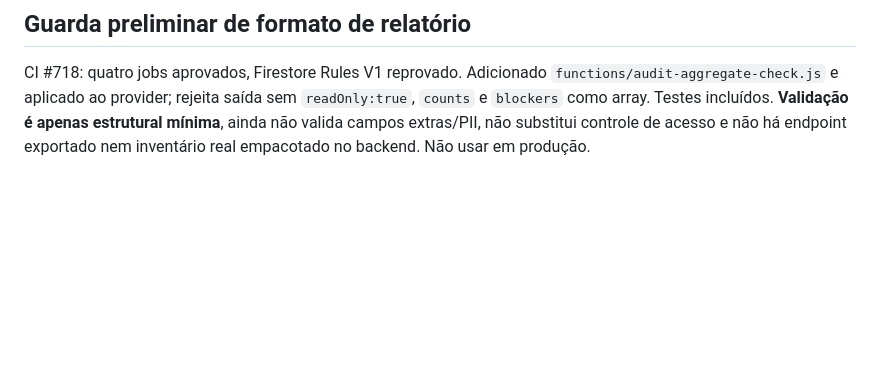
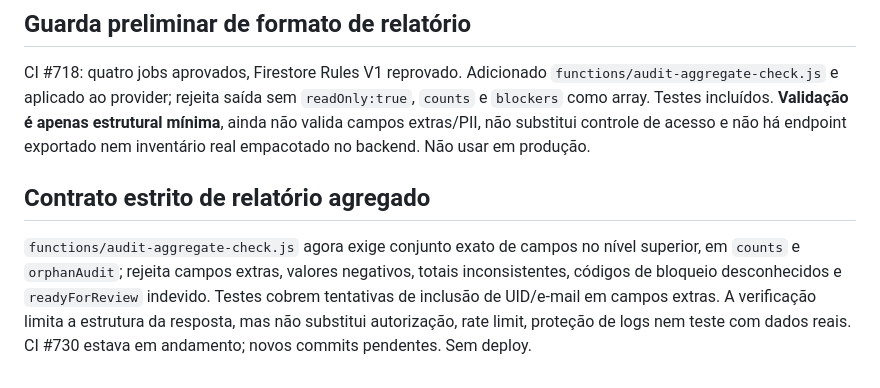
Before and after one commit to thiagogrisorio-cmd/Nexor-Fit, a Markdown page: docs/v1-retirement-plan.md, the part around the change. Rendered like a GitHub page; blank space fills up the shorter version.

Commit message:
docs: record strict aggregate-only report contract

```diff
--- a/docs/v1-retirement-plan.md
+++ b/docs/v1-retirement-plan.md
@@ -125,3 +125,6 @@ Criado `functions/audit-provider.js`, compositor de fontes injetadas, e teste ga
 
 ## Guarda preliminar de formato de relatório
 CI #718: quatro jobs aprovados, Firestore Rules V1 reprovado. Adicionado `functions/audit-aggregate-check.js` e aplicado ao provider; rejeita saída sem `readOnly:true`, `counts` e `blockers` como array. Testes incluídos. **Validação é apenas estrutural mínima**, ainda não valida campos extras/PII, não substitui controle de acesso e não há endpoint exportado nem inventário real empacotado no backend. Não usar em produção.
+
+## Contrato estrito de relatório agregado
+`functions/audit-aggregate-check.js` agora exige conjunto exato de campos no nível superior, em `counts` e `orphanAudit`; rejeita campos extras, valores negativos, totais inconsistentes, códigos de bloqueio desconhecidos e `readyForReview` indevido. Testes cobrem tentativas de inclusão de UID/e-mail em campos extras. A verificação limita a estrutura da resposta, mas não substitui autorização, rate limit, proteção de logs nem teste com dados reais. CI #730 estava em andamento; novos commits pendentes. Sem deploy.
```
